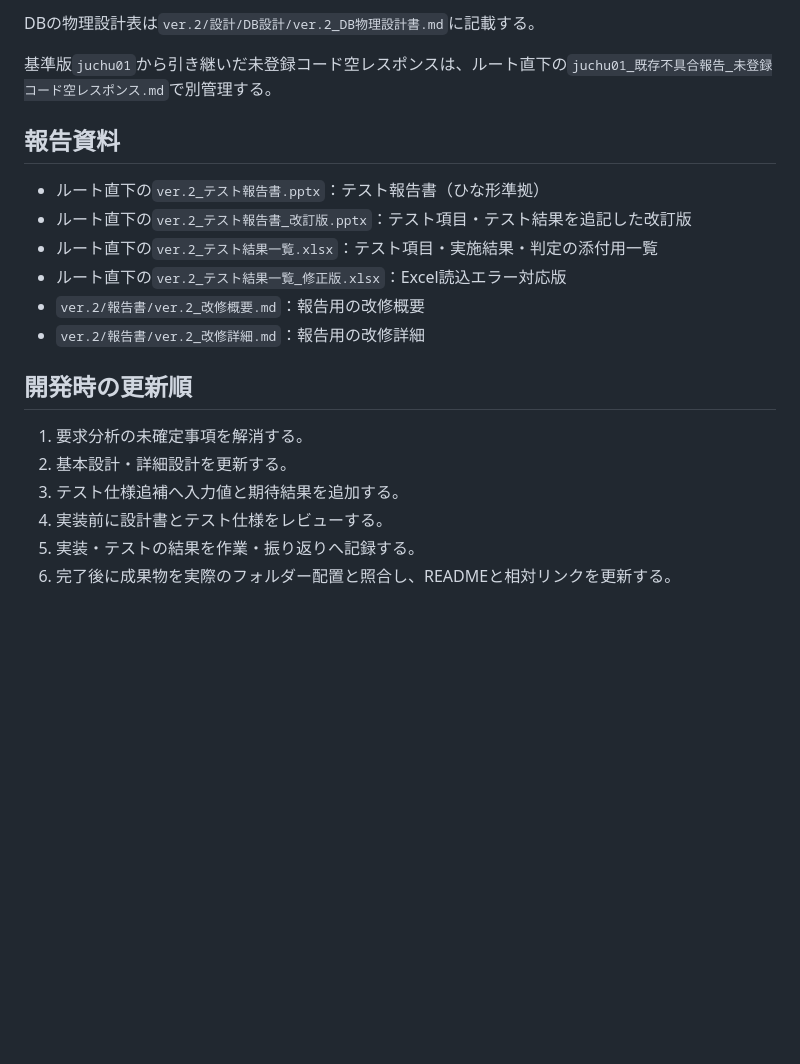
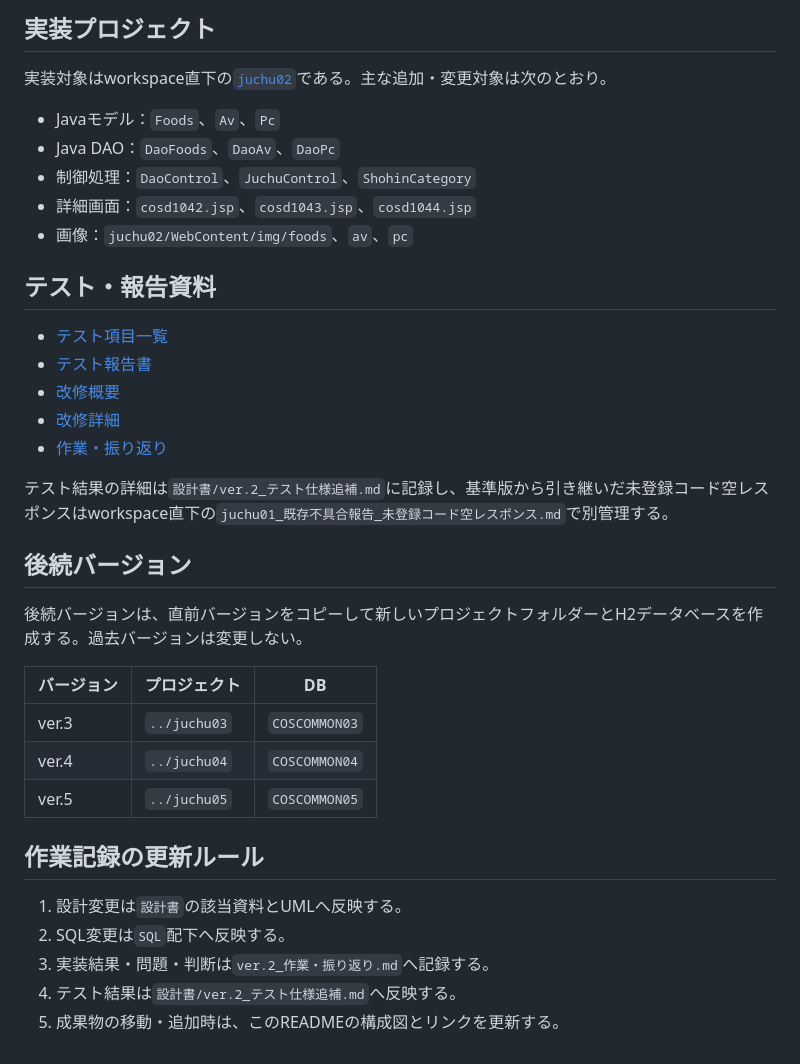
Before and after one commit to h-yokota1215/web-version_up, a Markdown page: ver.2/README.md, the part around one of its changes. Drawn GitHub-style; blank space fills up the shorter version.

```diff
--- a/ver.2/README.md
+++ b/ver.2/README.md
@@ -39,22 +81,38 @@ ver.2以降も同じ規則で、バージョンごとに新しいプロジェク
 
-DBの物理設計表は`ver.2/設計/DB設計/ver.2_DB物理設計書.md`に記載する。
+## 実装プロジェクト
 
-基準版`juchu01`から引き継いだ未登録コード空レスポンスは、ルート直下の`juchu01_既存不具合報告_未登録コード空レスポンス.md`で別管理する。
+実装対象はworkspace直下の[`juchu02`](../juchu02)である。主な追加・変更対象は次のとおり。
 
-## 報告資料
+- Javaモデル：`Foods`、`Av`、`Pc`
+- Java DAO：`DaoFoods`、`DaoAv`、`DaoPc`
+- 制御処理：`DaoControl`、`JuchuControl`、`ShohinCategory`
+- 詳細画面：`cosd1042.jsp`、`cosd1043.jsp`、`cosd1044.jsp`
+- 画像：`juchu02/WebContent/img/foods`、`av`、`pc`
 
-- ルート直下の`ver.2_テスト報告書.pptx`：テスト報告書（ひな形準拠）
-- ルート直下の`ver.2_テスト報告書_改訂版.pptx`：テスト項目・テスト結果を追記した改訂版
-- ルート直下の`ver.2_テスト結果一覧.xlsx`：テスト項目・実施結果・判定の添付用一覧
-- ルート直下の`ver.2_テスト結果一覧_修正版.xlsx`：Excel読込エラー対応版
-- `ver.2/報告書/ver.2_改修概要.md`：報告用の改修概要
-- `ver.2/報告書/ver.2_改修詳細.md`：報告用の改修詳細
+## テスト・報告資料
 
-## 開発時の更新順
+- [テスト項目一覧](テスト/ver.2_テスト項目一覧.xlsx)
+- [テスト報告書](報告書/V2テスト報告書.pptx)
+- [改修概要](報告書/ver.2_改修概要.md)
+- [改修詳細](報告書/ver.2_改修詳細.md)
+- [作業・振り返り](ver.2_作業・振り返り.md)
 
-1. 要求分析の未確定事項を解消する。
-2. 基本設計・詳細設計を更新する。
-3. テスト仕様追補へ入力値と期待結果を追加する。
-4. 実装前に設計書とテスト仕様をレビューする。
-5. 実装・テストの結果を作業・振り返りへ記録する。
-6. 完了後に成果物を実際のフォルダー配置と照合し、READMEと相対リンクを更新する。
+テスト結果の詳細は`設計書/ver.2_テスト仕様追補.md`に記録し、基準版から引き継いだ未登録コード空レスポンスはworkspace直下の`juchu01_既存不具合報告_未登録コード空レスポンス.md`で別管理する。
+
+## 後続バージョン
+
+後続バージョンは、直前バージョンをコピーして新しいプロジェクトフォルダーとH2データベースを作成する。過去バージョンは変更しない。
+
+| バージョン | プロジェクト | DB |
+|---|---|---|
+| ver.3 | `../juchu03` | `COSCOMMON03` |
+| ver.4 | `../juchu04` | `COSCOMMON04` |
+| ver.5 | `../juchu05` | `COSCOMMON05` |
+
+## 作業記録の更新ルール
+
+1. 設計変更は`設計書`の該当資料とUMLへ反映する。
+2. SQL変更は`SQL`配下へ反映する。
+3. 実装結果・問題・判断は`ver.2_作業・振り返り.md`へ記録する。
+4. テスト結果は`設計書/ver.2_テスト仕様追補.md`へ反映する。
+5. 成果物の移動・追加時は、このREADMEの構成図とリンクを更新する。
```
Also changed, not shown: other parts of ver.2/README.md (+65 -23 lines).
